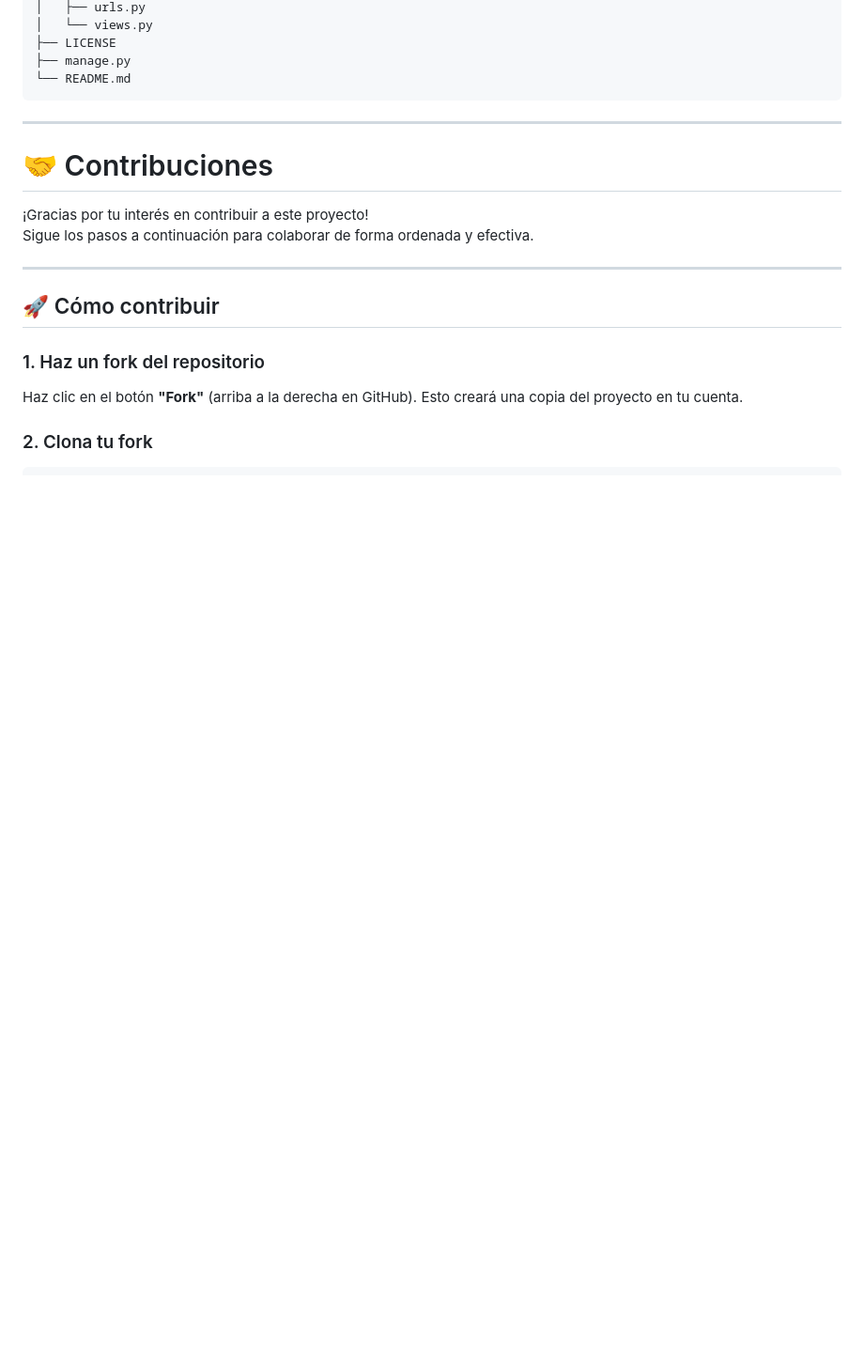
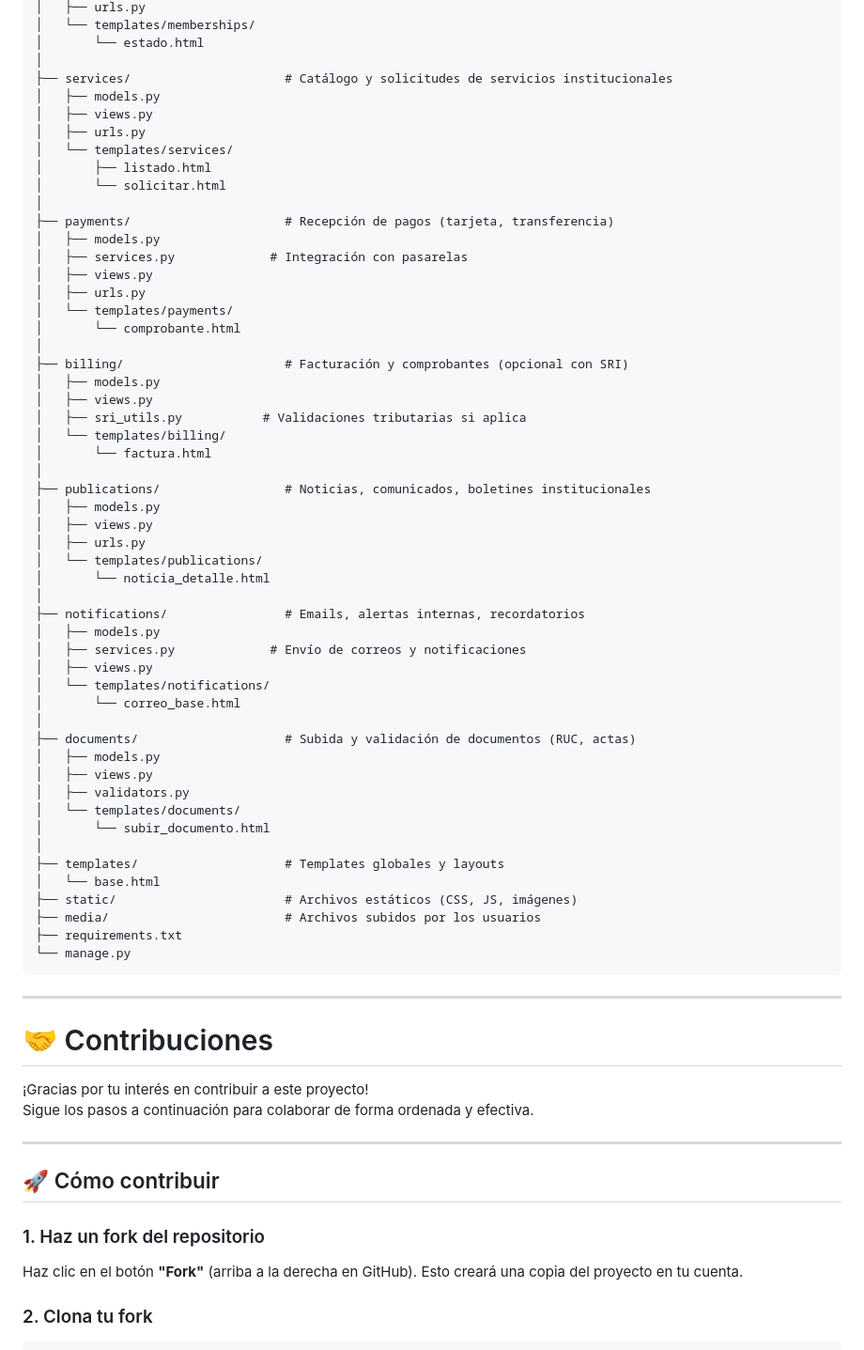
Before and after one commit to PabloC2A/Portal-Web-CCL, a Markdown page: README.md, the part around the change printed below. Shown: that part at 94% size. GitHub-like rendering; blank space fills up the shorter version.

````diff
--- a/README.md
+++ b/README.md
@@ -87,8 +126,57 @@ Portal-Web-CCL/
 │   ├── urls.py
-│   └── views.py
-├── LICENSE
-├── manage.py
-└── README.md
+│   └── templates/memberships/
+│       └── estado.html
+│
+├── services/                     # Catálogo y solicitudes de servicios institucionales
+│   ├── models.py
+│   ├── views.py
+│   ├── urls.py
+│   └── templates/services/
+│       ├── listado.html
+│       └── solicitar.html
+│
+├── payments/                     # Recepción de pagos (tarjeta, transferencia)
+│   ├── models.py
+│   ├── services.py             # Integración con pasarelas
+│   ├── views.py
+│   ├── urls.py
+│   └── templates/payments/
+│       └── comprobante.html
+│
+├── billing/                      # Facturación y comprobantes (opcional con SRI)
+│   ├── models.py
+│   ├── views.py
+│   ├── sri_utils.py           # Validaciones tributarias si aplica
+│   └── templates/billing/
+│       └── factura.html
+│
+├── publications/                 # Noticias, comunicados, boletines institucionales
+│   ├── models.py
+│   ├── views.py
+│   ├── urls.py
+│   └── templates/publications/
+│       └── noticia_detalle.html
+│
+├── notifications/                # Emails, alertas internas, recordatorios
+│   ├── models.py
+│   ├── services.py             # Envío de correos y notificaciones
+│   ├── views.py
+│   └── templates/notifications/
+│       └── correo_base.html
+│
+├── documents/                    # Subida y validación de documentos (RUC, actas)
+│   ├── models.py
+│   ├── views.py
+│   ├── validators.py
+│   └── templates/documents/
+│       └── subir_documento.html
+│
+├── templates/                    # Templates globales y layouts
+│   └── base.html
+├── static/                       # Archivos estáticos (CSS, JS, imágenes)
+├── media/                        # Archivos subidos por los usuarios
+├── requirements.txt
+└── manage.py
 ```
 
 ---
````
Also changed, not shown: other parts of README.md (+50 -11 lines).
